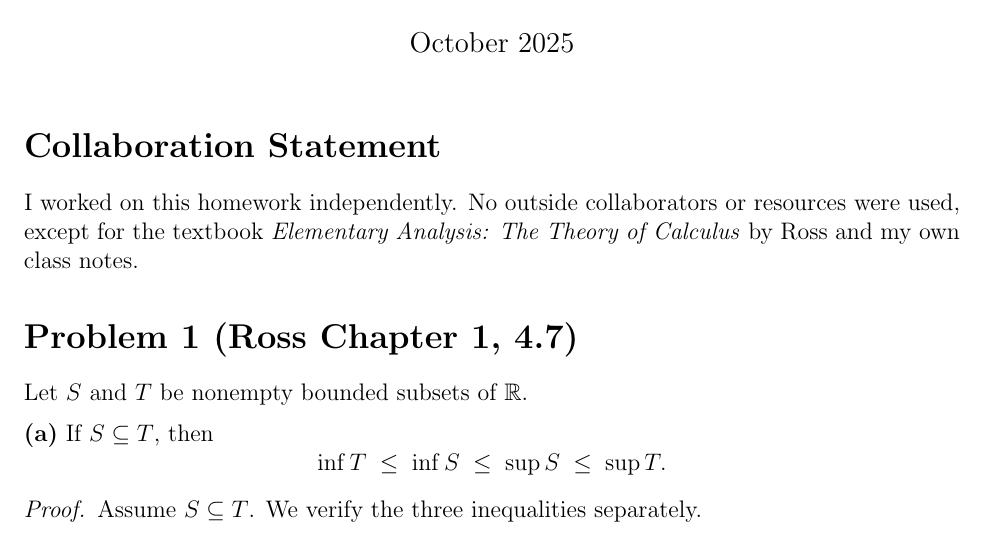
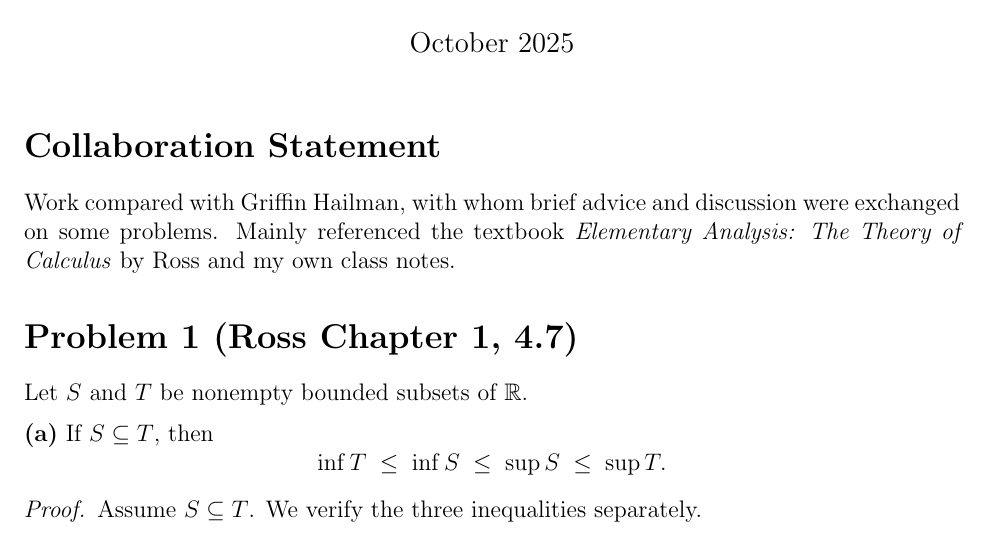
Before and after one commit to adelatorre2/fall-2025, a LaTeX problem sheet (MATH 421/Homeworks/HW4/adlt_homework_4.tex): part of page 1 of 5, cut so that both start at the same text. Compiled offline with pdfLaTeX.

```diff
--- a/MATH 421/Homeworks/HW4/adlt_homework_4.tex
+++ b/MATH 421/Homeworks/HW4/adlt_homework_4.tex
@@ -31,7 +31,7 @@
 \maketitle
 
 \section*{Collaboration Statement}
-I worked on this homework independently. No outside collaborators or resources were used, except for the textbook \textit{Elementary Analysis: The Theory of Calculus} by Ross and my own class notes.
+Work compared with Griffin Hailman, with whom brief advice and discussion were exchanged on some problems. Mainly referenced the textbook \textit{Elementary Analysis: The Theory of Calculus} by Ross and my own class notes.
 
 % ---------------- Problem 1 ----------------
 \section*{Problem 1 (Ross Chapter 1, 4.7)}
```
Also changed, not shown: ECON 695/Problem Sets/PS3/PS3_sln.pdf (added), MATH 421/Homeworks/HW4/adlt_homework_4.pdf, MATH 421/Lectures/unannotated/100625-421-LimitLaws-Divergence.pdf (added).
